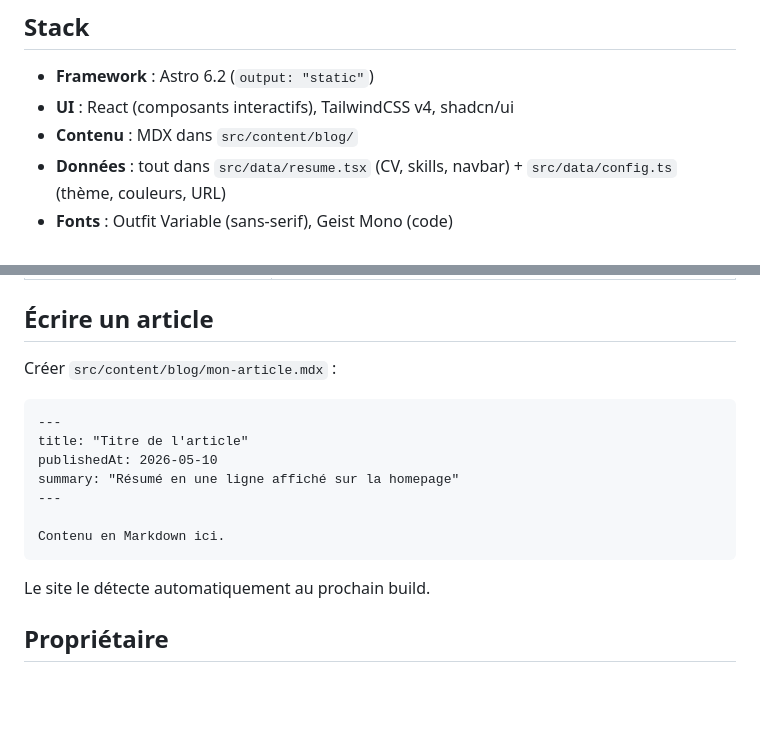
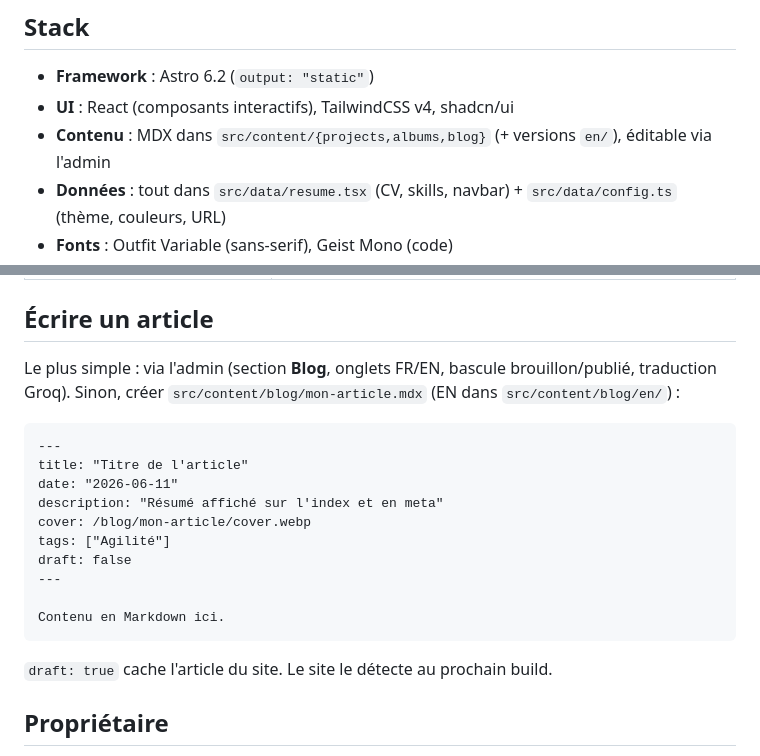
Before and after one commit to StephanePadrao/nota, a Markdown page: CLAUDE.md, 2 parts joined by grey strips. Rendered like a GitHub page; blank space fills up the shorter version.

Commit message:
docs: update CLAUDE.md for the reintroduced blog (new schema, admin, i18n)
Co-Authored-By: Claude Opus 4.8 (1M context) <noreply@anthropic.com>

````diff
--- a/CLAUDE.md
+++ b/CLAUDE.md
@@ -6,7 +6,7 @@ Site Astro 6 statique déployé sur `https://spadrao.erro.cloud`.
 
 - **Framework** : Astro 6.2 (`output: "static"`)
 - **UI** : React (composants interactifs), TailwindCSS v4, shadcn/ui
-- **Contenu** : MDX dans `src/content/blog/`
+- **Contenu** : MDX dans `src/content/{projects,albums,blog}` (+ versions `en/`), éditable via l'admin
 - **Données** : tout dans `src/data/resume.tsx` (CV, skills, navbar) + `src/data/config.ts` (thème, couleurs, URL)
 - **Fonts** : Outfit Variable (sans-serif), Geist Mono (code)
 - **Thème** : amber — `oklch(0.52 0.17 55)` light / `oklch(0.74 0.16 55)` dark
@@ -47,19 +47,22 @@ La clé SSH est sur le poste local (chemin à adapter). Le build génère `dist/
 
 ## Écrire un article
 
-Créer `src/content/blog/mon-article.mdx` :
+Le plus simple : via l'admin (section **Blog**, onglets FR/EN, bascule brouillon/publié, traduction Groq). Sinon, créer `src/content/blog/mon-article.mdx` (EN dans `src/content/blog/en/`) :
 
 ```mdx
 ---
 title: "Titre de l'article"
-publishedAt: 2026-05-10
-summary: "Résumé en une ligne affiché sur la homepage"
+date: "2026-06-11"
+description: "Résumé affiché sur l'index et en meta"
+cover: /blog/mon-article/cover.webp
+tags: ["Agilité"]
+draft: false
 ---
 
 Contenu en Markdown ici.
 ```
 
-Le site le détecte automatiquement au prochain build.
+`draft: true` cache l'article du site. Le site le détecte au prochain build.
 
 ## Propriétaire
 
````
